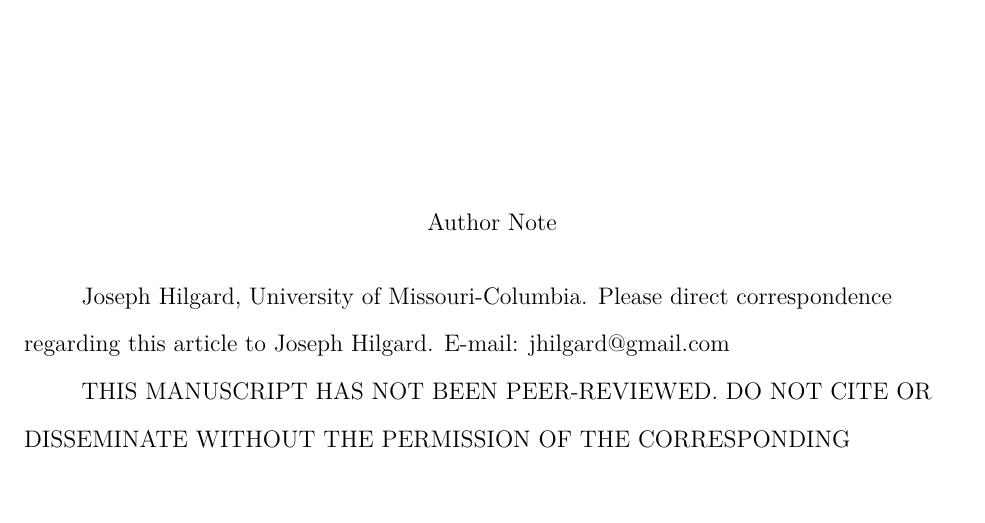
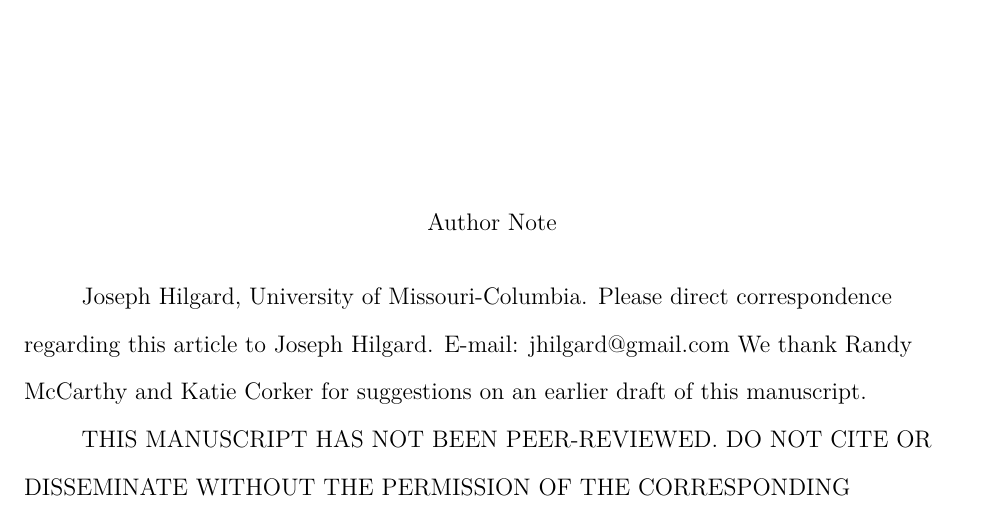
Before and after one commit to Joe-Hilgard/Anderson-meta, a LaTeX paper (meta_ms.tex): part of page 1 of 43, cut so that both start at the same text. The pictures show the PDF file meta_ms.pdf that the author committed with the source.

Commit message:
Added thank-you for informal peer edits.

```diff
--- a/meta_ms.tex
+++ b/meta_ms.tex
@@ -39,6 +39,7 @@
 \authornote{
 Joseph Hilgard, University of Missouri-Columbia.
 Please direct correspondence regarding this article to Joseph Hilgard. E-mail: jhilgard@gmail.com
+We thank Randy McCarthy and Katie Corker for suggestions on an earlier draft of this manuscript.
 
 THIS MANUSCRIPT HAS NOT BEEN PEER-REVIEWED. DO NOT CITE OR DISSEMINATE WITHOUT THE PERMISSION OF THE CORRESPONDING AUTHOR.}
 
```
Also changed, not shown: meta_ms.pdf.
